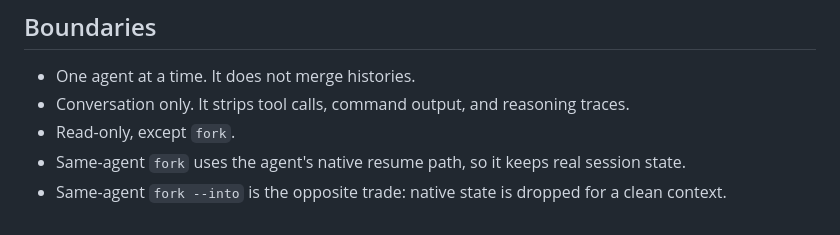
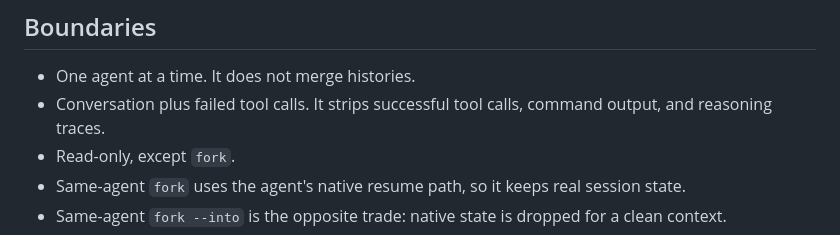
Before and after one commit to wilbeibi/catchup, a Markdown page: README.md, the part around the change. Drawn GitHub-style.

```diff
--- a/README.md
+++ b/README.md
@@ -88,7 +88,7 @@ Use `fork` to continue with the same agent and keep native session state. Use `f
 ## Boundaries
 
 - One agent at a time. It does not merge histories.
-- Conversation only. It strips tool calls, command output, and reasoning traces.
+- Conversation plus failed tool calls. It strips successful tool calls, command output, and reasoning traces.
 - Read-only, except `fork`.
 - Same-agent `fork` uses the agent's native resume path, so it keeps real session state.
 - Same-agent `fork --into` is the opposite trade: native state is dropped for a clean context.
```
Also changed, not shown: SKILL.md (+1 -1 lines).
